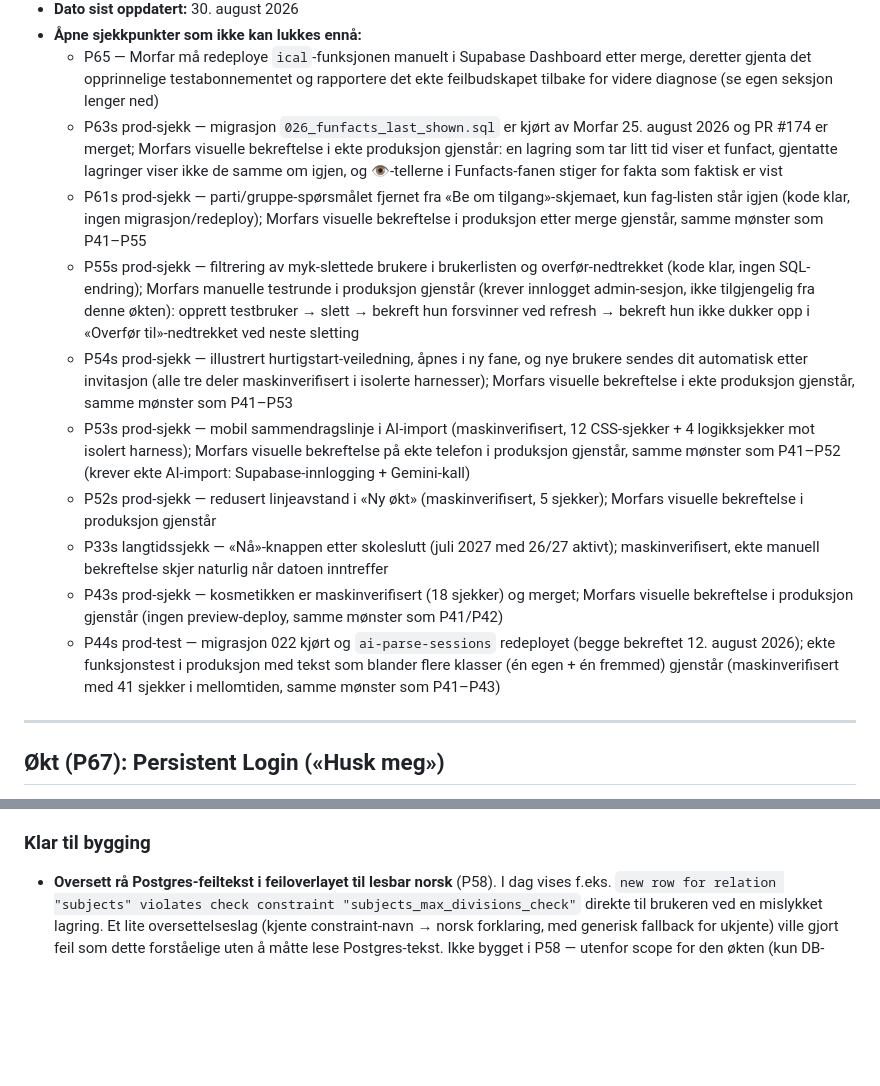
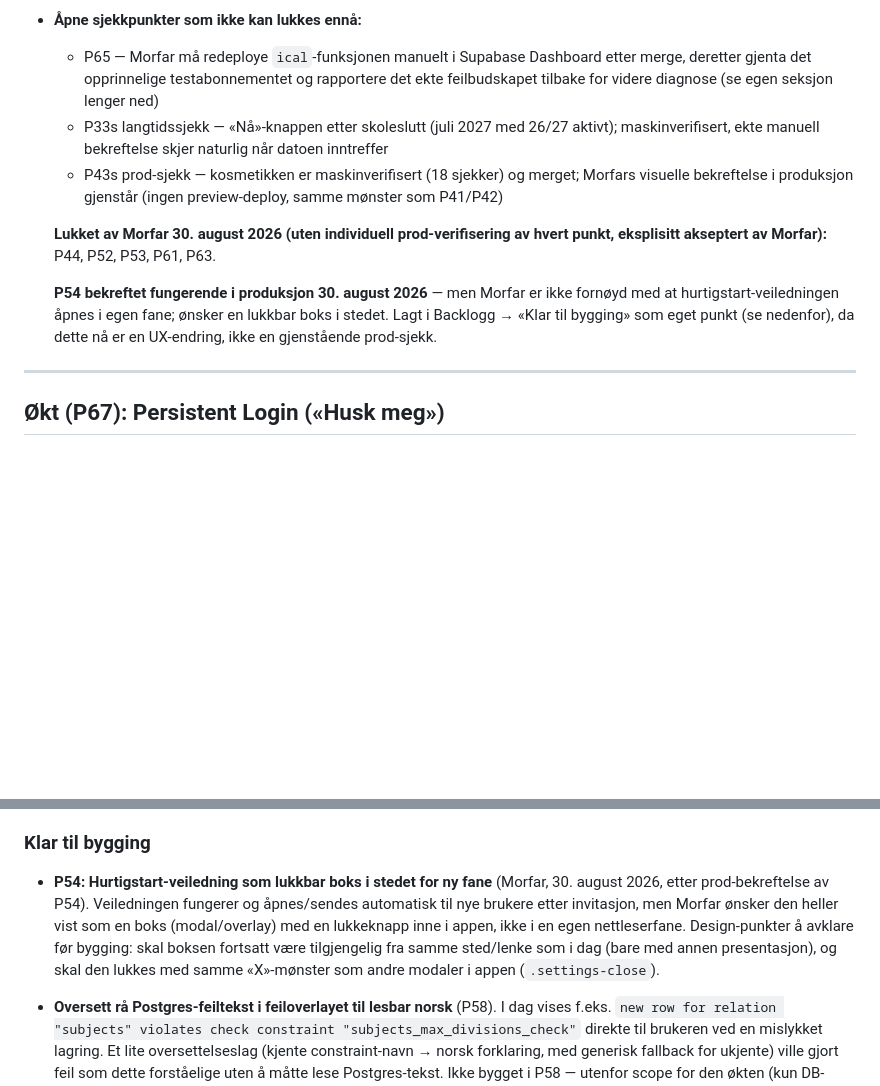
Before and after one commit to b8yxcmzr9w-sketch/Ukeplan1E, a Markdown page: PLAN.md, 2 parts joined by grey strips. GitHub-like rendering; blank space fills up the shorter version.

Commit message:
PLAN.md: lukk gamle åpne sjekkpunkter P44/P52/P53/P61/P63, ny UX-sak for P54 (#180)
Morfar lukket P44, P52, P53, P61 og P63s gjenstående prod-sjekk 30. august
2026 uten individuell verifisering av hvert punkt (eksplisitt akseptert).
P54 er bekreftet fungerende i produksjon, men Morfar ønsker
hurtigstart-veiledningen som en lukkbar boks i appen i stedet for at den
åpnes i egen nettleserfane — lagt til Backlogg → «Klar til bygging».


Claude-Session: https://claude.ai/code/session_011onCWnhWKRbL3kJ6KjvGEa

Co-authored-by: Claude <noreply@anthropic.com>

```diff
--- a/PLAN.md
+++ b/PLAN.md
@@ -30,42 +30,21 @@
     Dashboard etter merge, deretter gjenta det opprinnelige
     testabonnementet og rapportere det ekte feilbudskapet tilbake for
     videre diagnose (se egen seksjon lenger ned)
-  - P63s prod-sjekk — migrasjon `026_funfacts_last_shown.sql` er kjørt av
-    Morfar 25. august 2026 og PR #174 er merget; Morfars visuelle
-    bekreftelse i ekte produksjon gjenstår: en lagring som tar litt tid
-    viser et funfact, gjentatte lagringer viser ikke de samme om igjen,
-    og 👁-tellerne i Funfacts-fanen stiger for fakta som faktisk er vist
-  - P61s prod-sjekk — parti/gruppe-spørsmålet fjernet fra «Be om
-    tilgang»-skjemaet, kun fag-listen står igjen (kode klar, ingen
-    migrasjon/redeploy); Morfars visuelle bekreftelse i produksjon etter
-    merge gjenstår, samme mønster som P41–P55
-  - P55s prod-sjekk — filtrering av myk-slettede brukere i brukerlisten og
-    overfør-nedtrekket (kode klar, ingen SQL-endring); Morfars manuelle
-    testrunde i produksjon gjenstår (krever innlogget admin-sesjon, ikke
-    tilgjengelig fra denne økten): opprett testbruker → slett → bekreft
-    hun forsvinner ved refresh → bekreft hun ikke dukker opp i
-    «Overfør til»-nedtrekket ved neste sletting
-  - P54s prod-sjekk — illustrert hurtigstart-veiledning, åpnes i ny fane,
-    og nye brukere sendes dit automatisk etter invitasjon (alle tre deler
-    maskinverifisert i isolerte harnesser); Morfars visuelle bekreftelse i
-    ekte produksjon gjenstår, samme mønster som P41–P53
-  - P53s prod-sjekk — mobil sammendragslinje i AI-import (maskinverifisert,
-    12 CSS-sjekker + 4 logikksjekker mot isolert harness); Morfars visuelle
-    bekreftelse på ekte telefon i produksjon gjenstår, samme mønster som
-    P41–P52 (krever ekte AI-import: Supabase-innlogging + Gemini-kall)
-  - P52s prod-sjekk — redusert linjeavstand i «Ny økt» (maskinverifisert,
-    5 sjekker); Morfars visuelle bekreftelse i produksjon gjenstår
   - P33s langtidssjekk — «Nå»-knappen etter skoleslutt (juli 2027 med 26/27
     aktivt); maskinverifisert, ekte manuell bekreftelse skjer naturlig når
     datoen inntreffer
   - P43s prod-sjekk — kosmetikken er maskinverifisert (18 sjekker) og merget;
     Morfars visuelle bekreftelse i produksjon gjenstår (ingen preview-deploy,
     samme mønster som P41/P42)
-  - P44s prod-test — migrasjon 022 kjørt og `ai-parse-sessions` redeployet
-    (begge bekreftet 12. august 2026); ekte funksjonstest i produksjon med
-    tekst som blander flere klasser (én egen + én fremmed) gjenstår
-    (maskinverifisert med 41 sjekker i mellomtiden, samme mønster som
-    P41–P43)
+
+  **Lukket av Morfar 30. august 2026 (uten individuell prod-verifisering av
+  hvert punkt, eksplisitt akseptert av Morfar):** P44, P52, P53, P61, P63.
+
+  **P54 bekreftet fungerende i produksjon 30. august 2026** — men Morfar er
+  ikke fornøyd med at hurtigstart-veiledningen åpnes i egen fane; ønsker en
+  lukkbar boks i stedet. Lagt i Backlogg → «Klar til bygging» som eget punkt
+  (se nedenfor), da dette nå er en UX-endring, ikke en gjenstående
+  prod-sjekk.
 
 ---
 
@@ -260,6 +239,15 @@ endring i `for-laerere.html`.
 > Innholdet dupliseres ikke hit.
 
 ### Klar til bygging
+
+- **P54: Hurtigstart-veiledning som lukkbar boks i stedet for ny fane**
+  (Morfar, 30. august 2026, etter prod-bekreftelse av P54). Veiledningen
+  fungerer og åpnes/sendes automatisk til nye brukere etter invitasjon, men
+  Morfar ønsker den heller vist som en boks (modal/overlay) med en
+  lukkeknapp inne i appen, ikke i en egen nettleserfane. Design-punkter å
+  avklare før bygging: skal boksen fortsatt være tilgjengelig fra samme
+  sted/lenke som i dag (bare med annen presentasjon), og skal den lukkes
+  med samme «X»-mønster som andre modaler i appen (`.settings-close`).
 
 - **Oversett rå Postgres-feiltekst i feiloverlayet til lesbar norsk** (P58).
   I dag vises f.eks. `new row for relation "subjects" violates check
```
